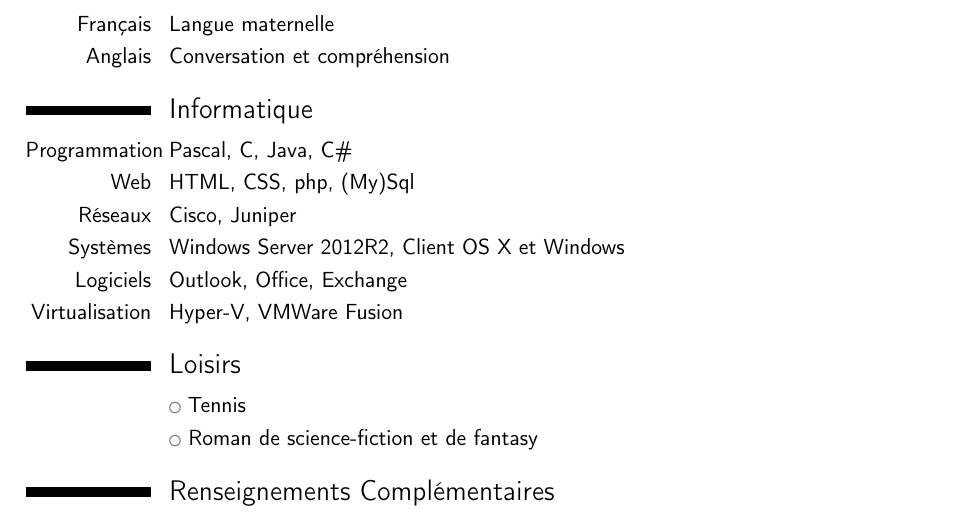
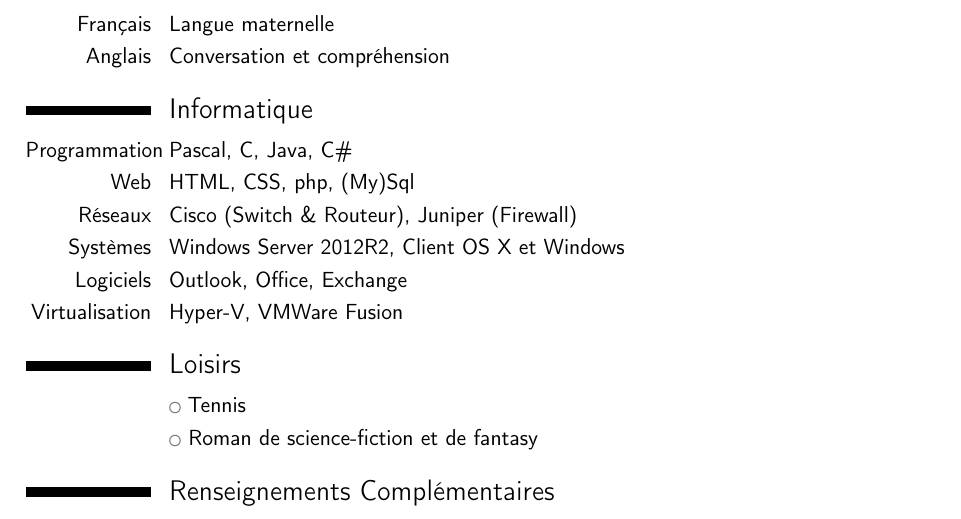
Before and after one commit to ChrisJCK/CV, a LaTeX CV (cv.tex): part of the page, cut so that both start at the same text. Compiled offline with pdfLaTeX.

Commit message:
Petite modif

```diff
--- a/cv.tex
+++ b/cv.tex
@@ -35,7 +35,7 @@
 \section{Informatique}
 \cvitem{Programmation}{Pascal, C, Java, C\#}
 \cvitem{Web}{HTML, CSS, php, (My)Sql}
-\cvitem{Réseaux}{Cisco, Juniper}
+\cvitem{Réseaux}{Cisco (Switch \& Routeur), Juniper (Firewall)}
 \cvitem{Systèmes}{Windows Server 2012R2, Client OS X et Windows}
 \cvitem{Logiciels}{Outlook, Office, Exchange}
 \cvitem{Virtualisation}{Hyper-V, VMWare Fusion}
```
